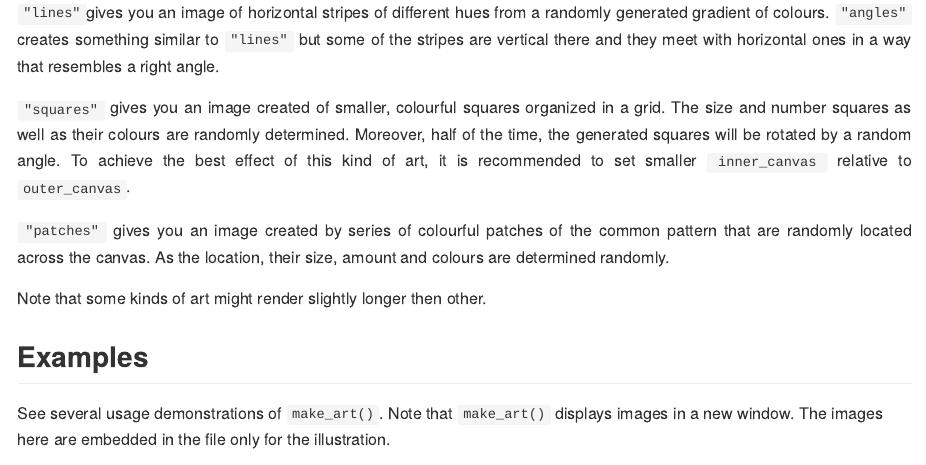
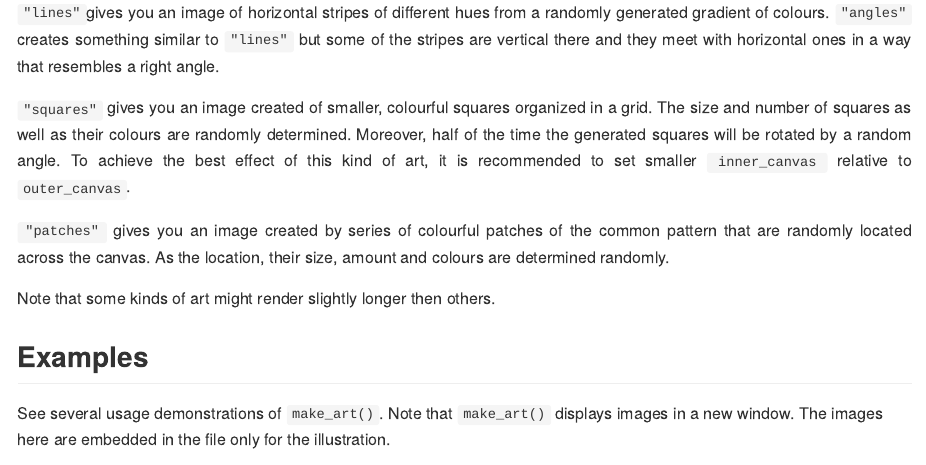
Before and after one commit to BartekSadowski/PIPS, an R Markdown document (make_art.Rmd): the page in a window 1100 px wide, from 1410 px down. The pictures show the output file make_art.md that the author committed with the source, drawn offline in the style of GitHub.

Commit message:
Add files via upload

```diff
--- a/make_art.Rmd
+++ b/make_art.Rmd
@@ -50,11 +50,11 @@ make_art(seed, art_type = "random", outer_canvas = 1000, inner_canvas = outer_ca
 
 `"lines"`gives you an image of horizontal stripes of different hues from a randomly generated gradient of colours. `"angles"` creates something similar to `"lines"` but some of the stripes are vertical there and they meet with horizontal ones in a way that resembles a right angle.
 
-`"squares"` gives you an image created of smaller, colourful squares organized in a grid. The size and number squares as well as their colours are randomly determined. Moreover, half of the time, the generated squares will be rotated by a random angle. To achieve the best effect of this kind of art, it is recommended to set smaller `inner_canvas` relative to `outer_canvas`.
+`"squares"` gives you an image created of smaller, colourful squares organized in a grid. The size and number of squares as well as their colours are randomly determined. Moreover, half of the time the generated squares will be rotated by a random angle. To achieve the best effect of this kind of art, it is recommended to set smaller `inner_canvas` relative to `outer_canvas`.
 
 `"patches"` gives you an image created by series of colourful patches of the common pattern that are randomly located across the canvas. As the location, their size, amount and colours are determined randomly.
 
-Note that some kinds of art might render slightly longer then other.
+Note that some kinds of art might render slightly longer then others.
 </div>
 
 ## Examples
```
Also changed, not shown: make_art.md.
